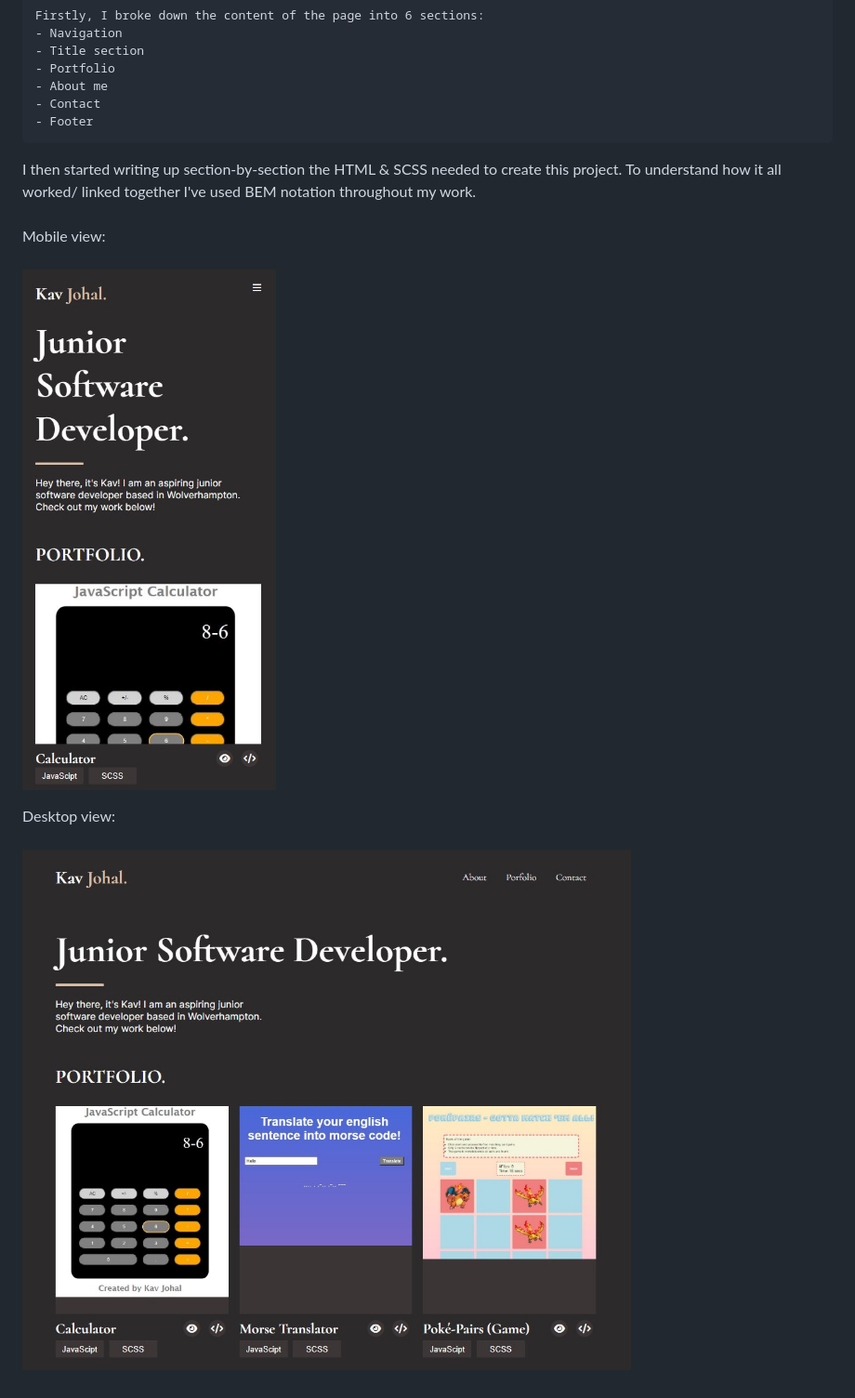
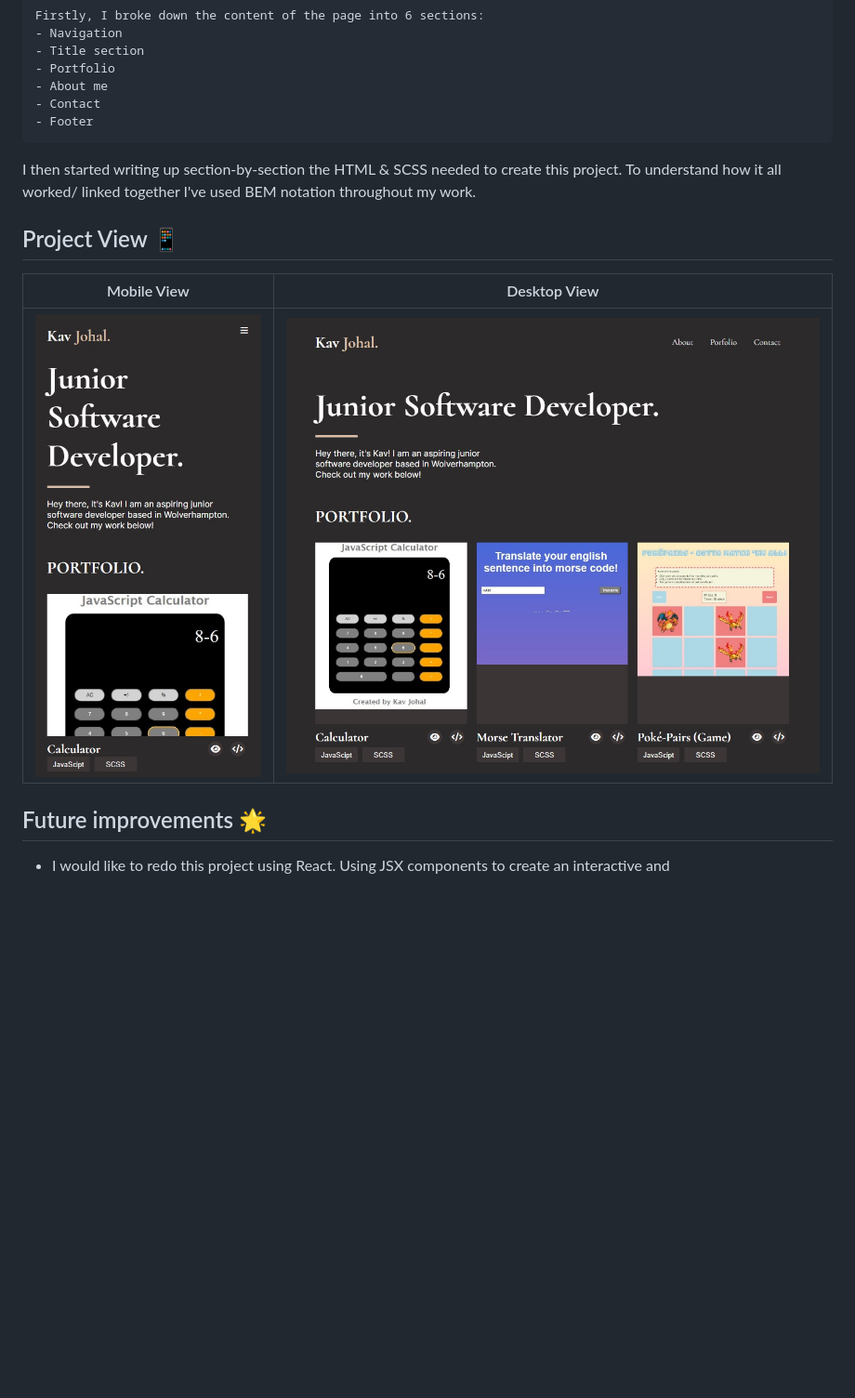
Before and after one commit to kav97/Kavandeep-Portfolio, a Markdown page: README.md, the part around the change. Shown: that part at 93% size. GitHub-like rendering; blank space fills up the shorter version.

```diff
--- a/README.md
+++ b/README.md
@@ -11,11 +11,17 @@ Hello everyone! I approached this project using strictly what I have been taught
     - Footer
 
 I then started writing up section-by-section the HTML & SCSS needed to create this project. To understand how it all worked/ linked together I've used BEM notation throughout my work.
-<br/><br/>
-Mobile view:
-<br/><br/>
-![](images/webpage-screenshot.jpg)
+<br/>
 
-Desktop view:
-<br/><br/>
-![](images/webpage-desktop-screenshot.jpg)
+## Project View 📱
+
+</br>
+
+| Mobile View | Desktop View |
+|:---:|:---:|
+|![](images/webpage-screenshot.jpg)| ![](images/webpage-desktop-screenshot.jpg)|
+
+</br>
+
+## Future improvements 🌟
+- I would like to redo this project using React. Using JSX components to create an interactive and
```
Also changed, not shown: images/save-oom.jpg (added), images/to-do-full-stack.jpg (added), 1 other file.
